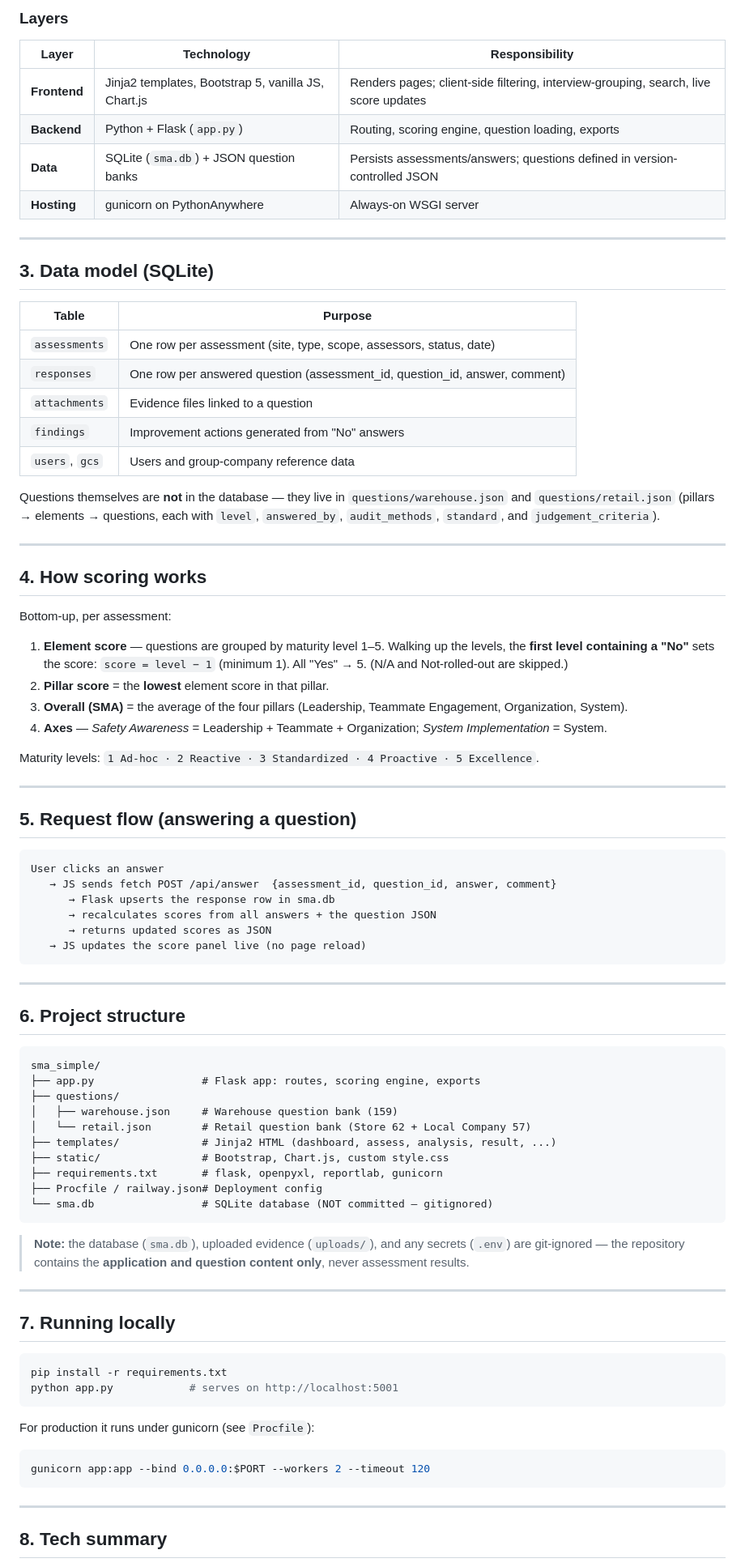
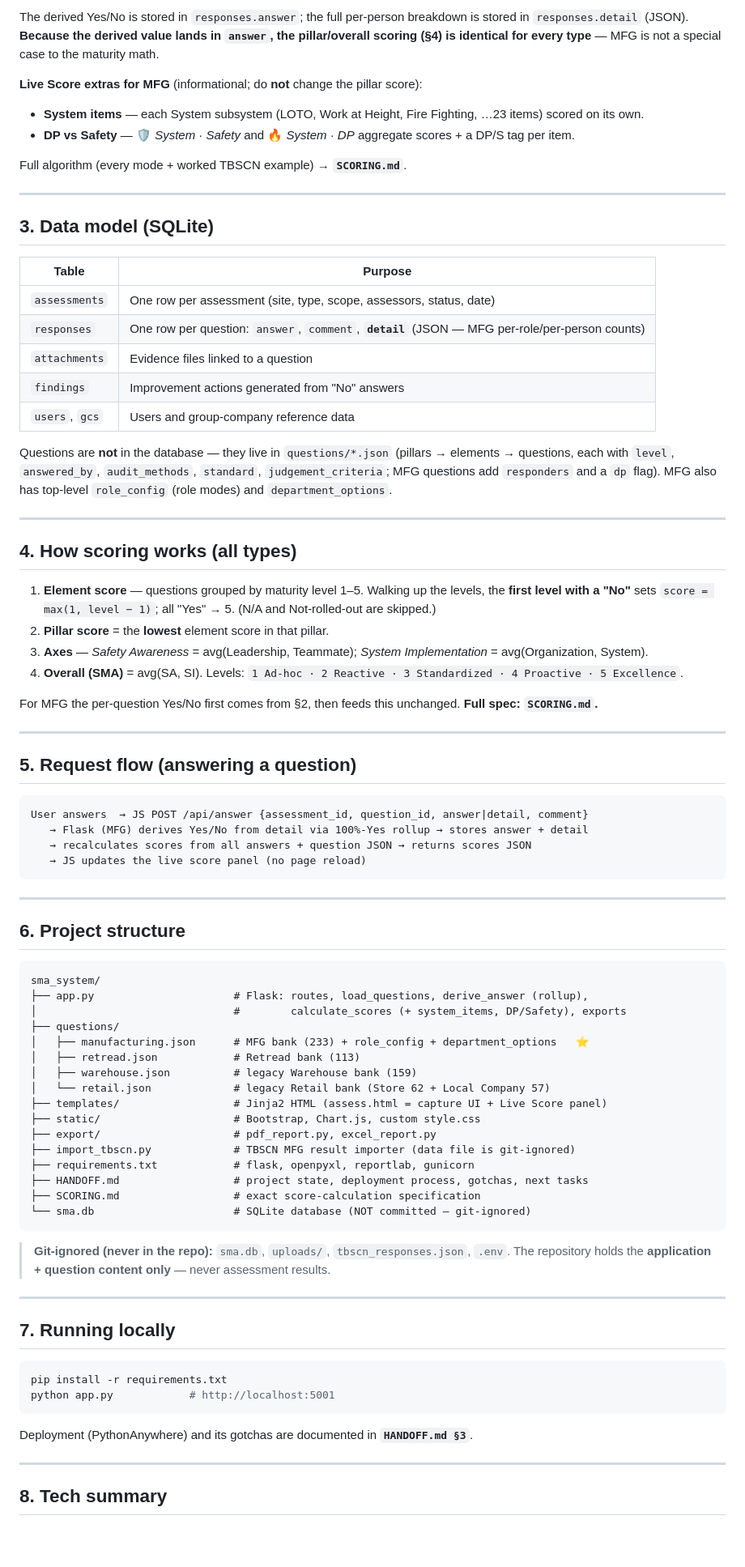
Before and after one commit to KTP23A/sma-system, a Markdown page: README.md, the part around one of its changes. Shown at 81% size. Rendered like a GitHub page; blank space fills up the shorter version.

````diff
--- a/README.md
+++ b/README.md
@@ -55,12 +54,13 @@ flowchart TB
 
-### Layers
+The derived Yes/No is stored in `responses.answer`; the full per-person breakdown is stored in
+`responses.detail` (JSON). **Because the derived value lands in `answer`, the pillar/overall scoring
+(§4) is identical for every type** — MFG is not a special case to the maturity math.
 
-| Layer | Technology | Responsibility |
-|-------|-----------|----------------|
-| **Frontend** | Jinja2 templates, Bootstrap 5, vanilla JS, Chart.js | Renders pages; client-side filtering, interview-grouping, search, live score updates |
-| **Backend** | Python + Flask (`app.py`) | Routing, scoring engine, question loading, exports |
-| **Data** | SQLite (`sma.db`) + JSON question banks | Persists assessments/answers; questions defined in version-controlled JSON |
-| **Hosting** | gunicorn on PythonAnywhere | Always-on WSGI server |
+**Live Score extras for MFG** (informational; do **not** change the pillar score):
+- **System items** — each System subsystem (LOTO, Work at Height, Fire Fighting, …23 items) scored on its own.
+- **DP vs Safety** — 🛡️ *System · Safety* and 🔥 *System · DP* aggregate scores + a DP/S tag per item.
+
+Full algorithm (every mode + worked TBSCN example) → **`SCORING.md`**.
 
 ---
 
@@ -69,39 +69,36 @@ flowchart TB
 | Table | Purpose |
 |-------|---------|
 | `assessments` | One row per assessment (site, type, scope, assessors, status, date) |
-| `responses` | One row per answered question (assessment_id, question_id, answer, comment) |
+| `responses` | One row per question: `answer`, `comment`, **`detail`** (JSON — MFG per-role/per-person counts) |
 | `attachments` | Evidence files linked to a question |
 | `findings` | Improvement actions generated from "No" answers |
 | `users`, `gcs` | Users and group-company reference data |
 
-Questions themselves are **not** in the database — they live in `questions/warehouse.json`
-and `questions/retail.json` (pillars → elements → questions, each with `level`,
-`answered_by`, `audit_methods`, `standard`, and `judgement_criteria`).
+Questions are **not** in the database — they live in `questions/*.json` (pillars → elements → questions,
+each with `level`, `answered_by`, `audit_methods`, `standard`, `judgement_criteria`; MFG questions add
+`responders` and a `dp` flag). MFG also has top-level `role_config` (role modes) and `department_options`.
 
 ---
 
-## 4. How scoring works
+## 4. How scoring works (all types)
 
-Bottom-up, per assessment:
+1. **Element score** — questions grouped by maturity level 1–5. Walking up the levels, the **first level
+   with a "No"** sets `score = max(1, level − 1)`; all "Yes" → 5. (N/A and Not-rolled-out are skipped.)
+2. **Pillar score** = the **lowest** element score in that pillar.
+3. **Axes** — *Safety Awareness* = avg(Leadership, Teammate); *System Implementation* = avg(Organization, System).
+4. **Overall (SMA)** = avg(SA, SI).  Levels: `1 Ad-hoc · 2 Reactive · 3 Standardized · 4 Proactive · 5 Excellence`.
 
-1. **Element score** — questions are grouped by maturity level 1–5. Walking up the levels, the **first level containing a "No"** sets the score: `score = level − 1` (minimum 1). All "Yes" → 5. (N/A and Not-rolled-out are skipped.)
-2. **Pillar score** = the **lowest** element score in that pillar.
-3. **Overall (SMA)** = the average of the four pillars (Leadership, Teammate Engagement, Organization, System).
-4. **Axes** — *Safety Awareness* = Leadership + Teammate + Organization; *System Implementation* = System.
-
-Maturity levels: `1 Ad-hoc · 2 Reactive · 3 Standardized · 4 Proactive · 5 Excellence`.
+For MFG the per-question Yes/No first comes from §2, then feeds this unchanged. **Full spec: `SCORING.md`.**
 
 ---
 
 ## 5. Request flow (answering a question)
 
 ```
-User clicks an answer
-   → JS sends fetch POST /api/answer  {assessment_id, question_id, answer, comment}
-      → Flask upserts the response row in sma.db
-      → recalculates scores from all answers + the question JSON
-      → returns updated scores as JSON
-   → JS updates the score panel live (no page reload)
+User answers  → JS POST /api/answer {assessment_id, question_id, answer|detail, comment}
+   → Flask (MFG) derives Yes/No from detail via 100%-Yes rollup → stores answer + detail
+   → recalculates scores from all answers + question JSON → returns scores JSON
+   → JS updates the live score panel (no page reload)
 ```
 
 ---
@@ -109,21 +106,26 @@ User clicks an answer
 ## 6. Project structure
 
 ```
-sma_simple/
-├── app.py                 # Flask app: routes, scoring engine, exports
+sma_system/
+├── app.py                      # Flask: routes, load_questions, derive_answer (rollup),
+│                               #        calculate_scores (+ system_items, DP/Safety), exports
 ├── questions/
-│   ├── warehouse.json     # Warehouse question bank (159)
-│   └── retail.json        # Retail question bank (Store 62 + Local Company 57)
-├── templates/             # Jinja2 HTML (dashboard, assess, analysis, result, ...)
-├── static/                # Bootstrap, Chart.js, custom style.css
-├── requirements.txt       # flask, openpyxl, reportlab, gunicorn
-├── Procfile / railway.json# Deployment config
-└── sma.db                 # SQLite database (NOT committed — gitignored)
+│   ├── manufacturing.json      # MFG bank (233) + role_config + department_options   ⭐
+│   ├── retread.json            # Retread bank (113)
+│   ├── warehouse.json          # legacy Warehouse bank (159)
+│   └── retail.json             # legacy Retail bank (Store 62 + Local Company 57)
+├── templates/                  # Jinja2 HTML (assess.html = capture UI + Live Score panel)
+├── static/                     # Bootstrap, Chart.js, custom style.css
+├── export/                     # pdf_report.py, excel_report.py
+├── import_tbscn.py             # TBSCN MFG result importer (data file is git-ignored)
+├── requirements.txt            # flask, openpyxl, reportlab, gunicorn
+├── HANDOFF.md                  # project state, deployment process, gotchas, next tasks
+├── SCORING.md                  # exact score-calculation specification
+└── sma.db                      # SQLite database (NOT committed — git-ignored)
 ```
 
-> **Note:** the database (`sma.db`), uploaded evidence (`uploads/`), and any secrets
-> (`.env`) are git-ignored — the repository contains the **application and question
-> content only**, never assessment results.
+> **Git-ignored (never in the repo):** `sma.db`, `uploads/`, `tbscn_responses.json`, `.env`.
+> The repository holds the **application + question content only** — never assessment results.
 
 ---
 
@@ -131,14 +133,10 @@ sma_simple/
 
 ```bash
 pip install -r requirements.txt
-python app.py            # serves on http://localhost:5001
+python app.py            # http://localhost:5001
 ```
 
-For production it runs under gunicorn (see `Procfile`):
-
-```bash
-gunicorn app:app --bind 0.0.0.0:$PORT --workers 2 --timeout 120
-```
+Deployment (PythonAnywhere) and its gotchas are documented in **`HANDOFF.md §3`**.
 
 ---
 
````
Also changed, not shown: other parts of README.md (+39 -38 lines).
